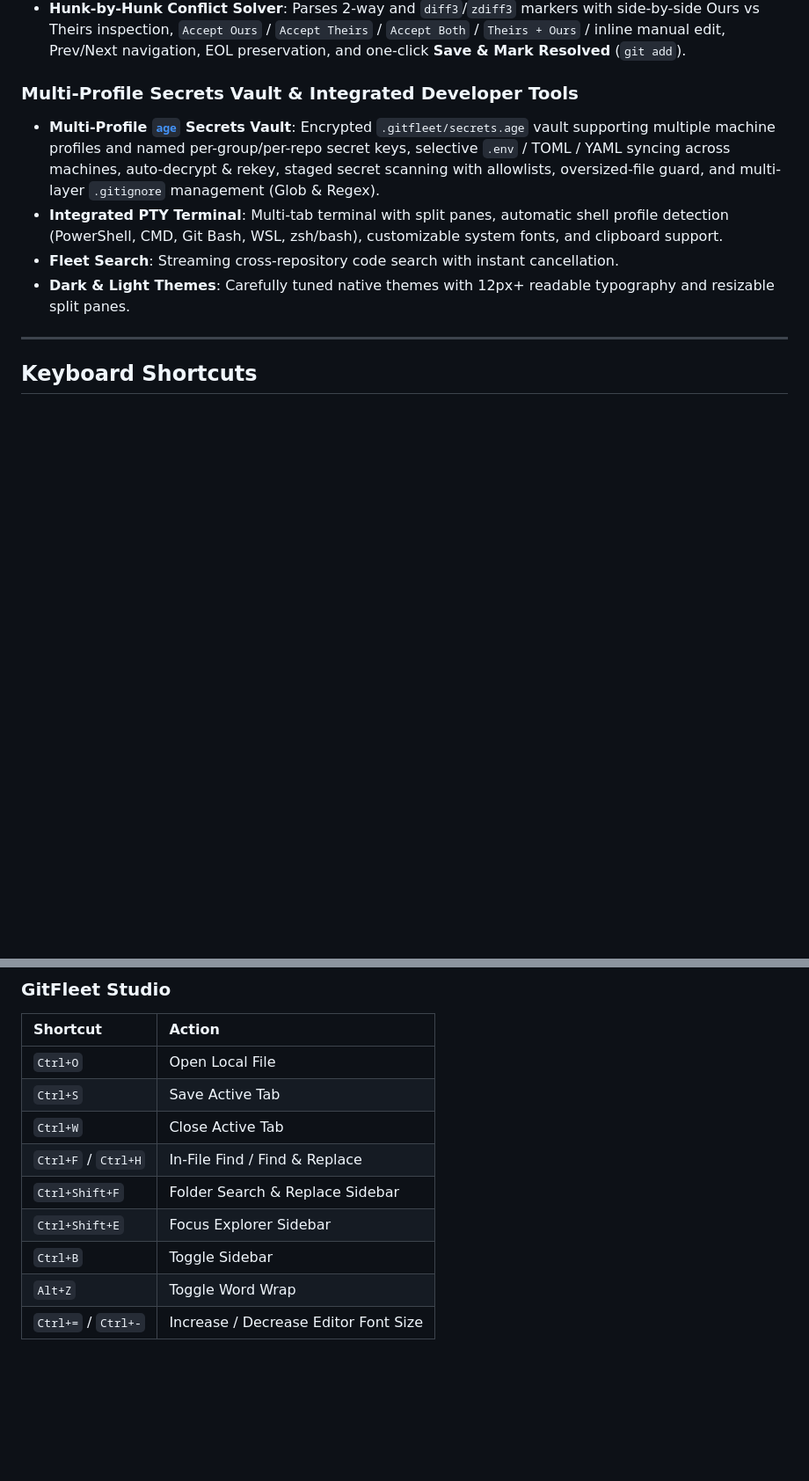
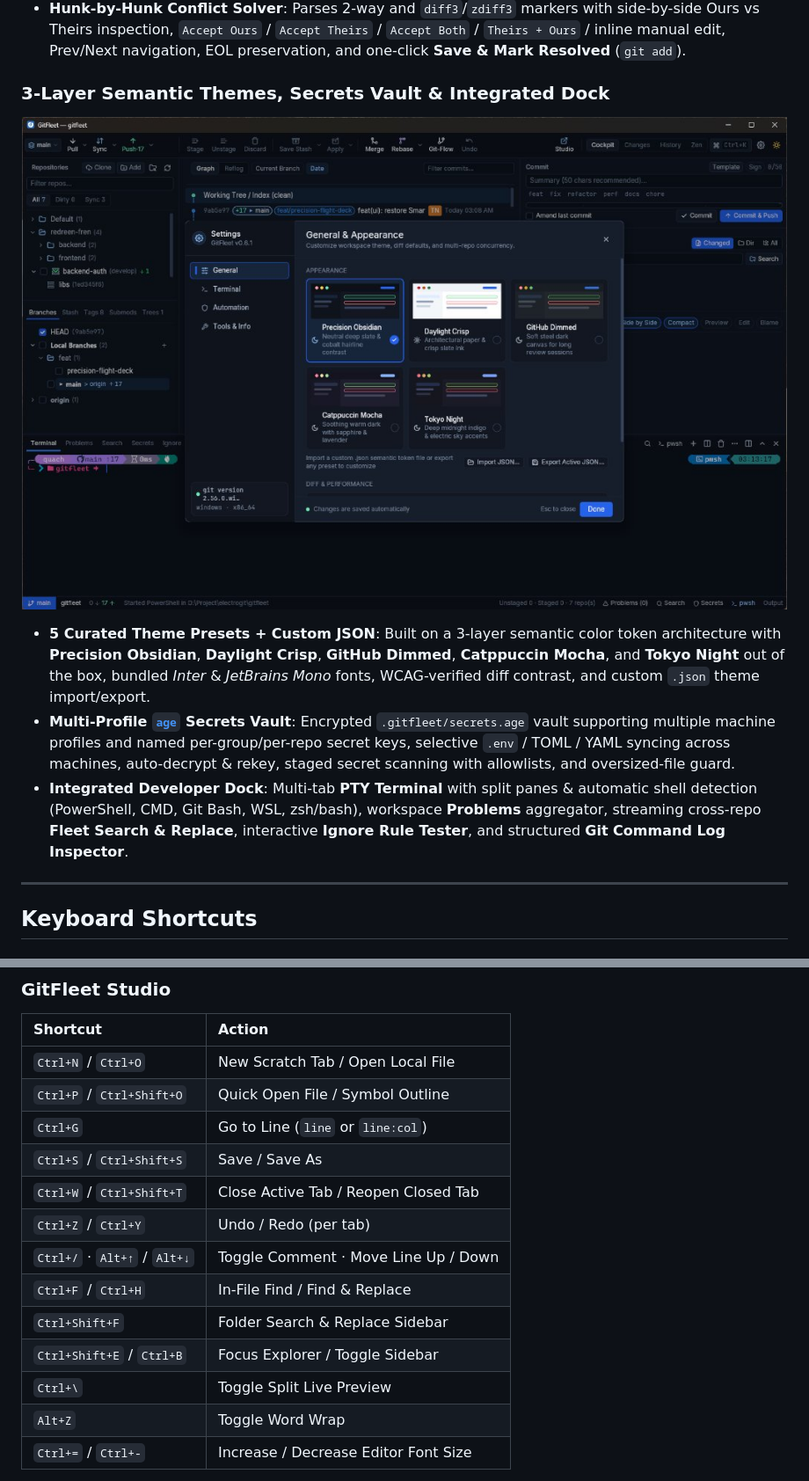
Before and after one commit to ioz-labs/gitfleet, a Markdown page: README.md, 2 parts joined by grey strips. Shown at 88% size. Drawn GitHub-style; pictures changed too: assets/screenshots/gitfleet-themes.jpg (added); blank space fills up the shorter version.

```diff
--- a/README.md
+++ b/README.md
@@ -57,11 +59,15 @@ Built on native [`iced`](https://github.com/iced-rs/iced) with zero Electron or
 - **Zero-Touch Merge Forecast**: Runs in-memory conflict detection (`git merge-tree --write-tree`) before modifying your working tree, supporting **Create Merge-Commit** (`--no-ff`), **Merge to Working Tree** (`--no-commit --no-ff`), **Squash-Merge** (`--squash`), **Fast-Forward**, and **Rebase**.
 - **Hunk-by-Hunk Conflict Solver**: Parses 2-way and `diff3`/`zdiff3` markers with side-by-side Ours vs Theirs inspection, `Accept Ours` / `Accept Theirs` / `Accept Both` / `Theirs + Ours` / inline manual edit, Prev/Next navigation, EOL preservation, and one-click **Save & Mark Resolved** (`git add`).
 
-### Multi-Profile Secrets Vault & Integrated Developer Tools
-- **Multi-Profile [`age`](https://age-encryption.org/) Secrets Vault**: Encrypted `.gitfleet/secrets.age` vault supporting multiple machine profiles and named per-group/per-repo secret keys, selective `.env` / TOML / YAML syncing across machines, auto-decrypt & rekey, staged secret scanning with allowlists, oversized-file guard, and multi-layer `.gitignore` management (Glob & Regex).
-- **Integrated PTY Terminal**: Multi-tab terminal with split panes, automatic shell profile detection (PowerShell, CMD, Git Bash, WSL, zsh/bash), customizable system fonts, and clipboard support.
-- **Fleet Search**: Streaming cross-repository code search with instant cancellation.
-- **Dark & Light Themes**: Carefully tuned native themes with 12px+ readable typography and resizable split panes.
+### 3-Layer Semantic Themes, Secrets Vault & Integrated Dock
+
+<p align="center">
+  <img src="assets/screenshots/gitfleet-themes.jpg" alt="GitFleet Settings & Appearance — 5 semantic theme presets, custom JSON theme import/export, and integrated PTY terminal dock" />
+</p>
+
+- **5 Curated Theme Presets + Custom JSON**: Built on a 3-layer semantic color token architecture with **Precision Obsidian**, **Daylight Crisp**, **GitHub Dimmed**, **Catppuccin Mocha**, and **Tokyo Night** out of the box, bundled *Inter* & *JetBrains Mono* fonts, WCAG-verified diff contrast, and custom `.json` theme import/export.
+- **Multi-Profile [`age`](https://age-encryption.org/) Secrets Vault**: Encrypted `.gitfleet/secrets.age` vault supporting multiple machine profiles and named per-group/per-repo secret keys, selective `.env` / TOML / YAML syncing across machines, auto-decrypt & rekey, staged secret scanning with allowlists, and oversized-file guard.
+- **Integrated Developer Dock**: Multi-tab **PTY Terminal** with split panes & automatic shell detection (PowerShell, CMD, Git Bash, WSL, zsh/bash), workspace **Problems** aggregator, streaming cross-repo **Fleet Search & Replace**, interactive **Ignore Rule Tester**, and structured **Git Command Log Inspector**.
 
 ---
 
@@ -94,13 +100,17 @@ Built on native [`iced`](https://github.com/iced-rs/iced) with zero Electron or
 
 | Shortcut | Action |
 | :--- | :--- |
-| `Ctrl+O` | Open Local File |
-| `Ctrl+S` | Save Active Tab |
-| `Ctrl+W` | Close Active Tab |
+| `Ctrl+N` / `Ctrl+O` | New Scratch Tab / Open Local File |
+| `Ctrl+P` / `Ctrl+Shift+O` | Quick Open File / Symbol Outline |
+| `Ctrl+G` | Go to Line (`line` or `line:col`) |
+| `Ctrl+S` / `Ctrl+Shift+S` | Save / Save As |
+| `Ctrl+W` / `Ctrl+Shift+T` | Close Active Tab / Reopen Closed Tab |
+| `Ctrl+Z` / `Ctrl+Y` | Undo / Redo (per tab) |
+| `Ctrl+/` · `Alt+↑` / `Alt+↓` | Toggle Comment · Move Line Up / Down |
 | `Ctrl+F` / `Ctrl+H` | In-File Find / Find & Replace |
 | `Ctrl+Shift+F` | Folder Search & Replace Sidebar |
-| `Ctrl+Shift+E` | Focus Explorer Sidebar |
-| `Ctrl+B` | Toggle Sidebar |
+| `Ctrl+Shift+E` / `Ctrl+B` | Focus Explorer / Toggle Sidebar |
+| `Ctrl+\` | Toggle Split Live Preview |
 | `Alt+Z` | Toggle Word Wrap |
 | `Ctrl+=` / `Ctrl+-` | Increase / Decrease Editor Font Size |
 
```
Also changed, not shown: other parts of README.md (+22 -20 lines), assets/screenshots/gitfleet-studio.jpg, assets/screenshots/gitfleet-workspace.jpg, 5 other files.
